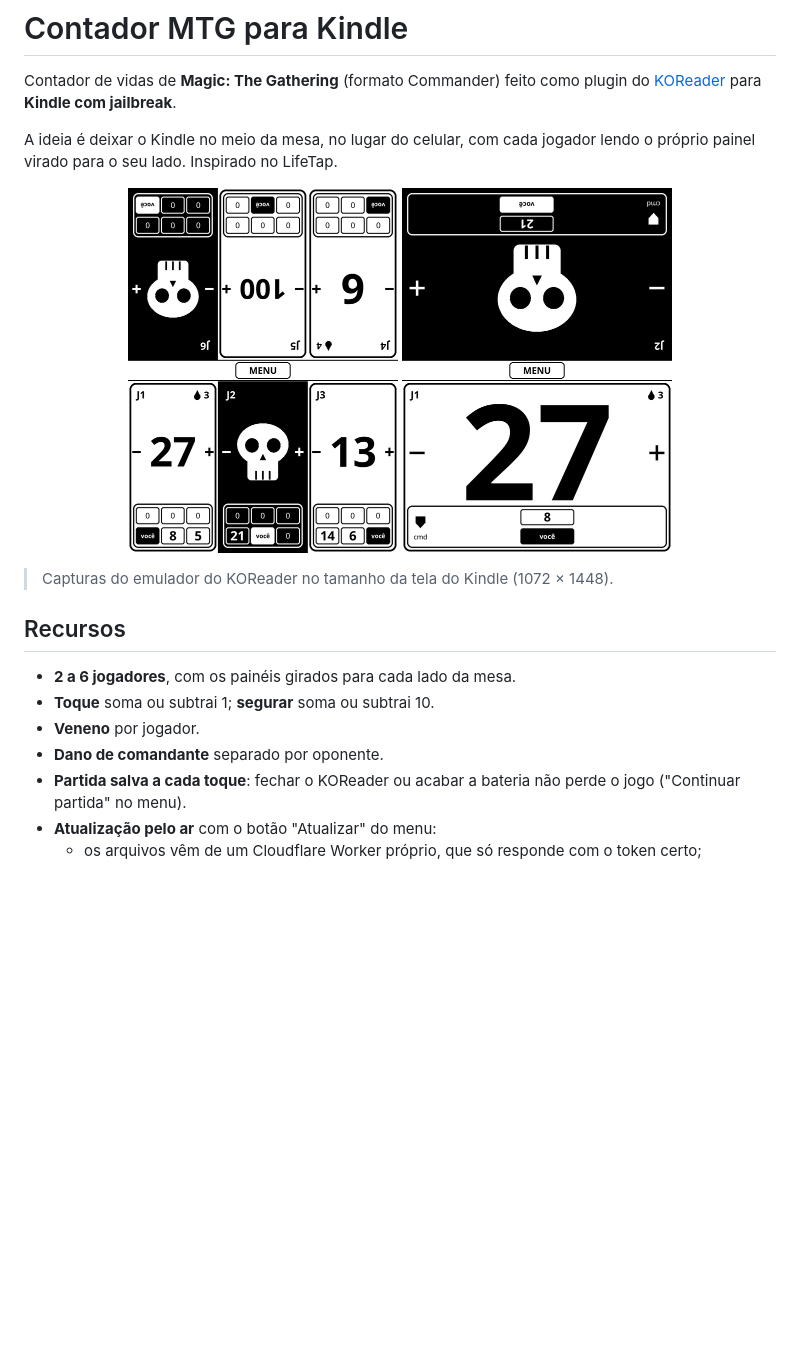
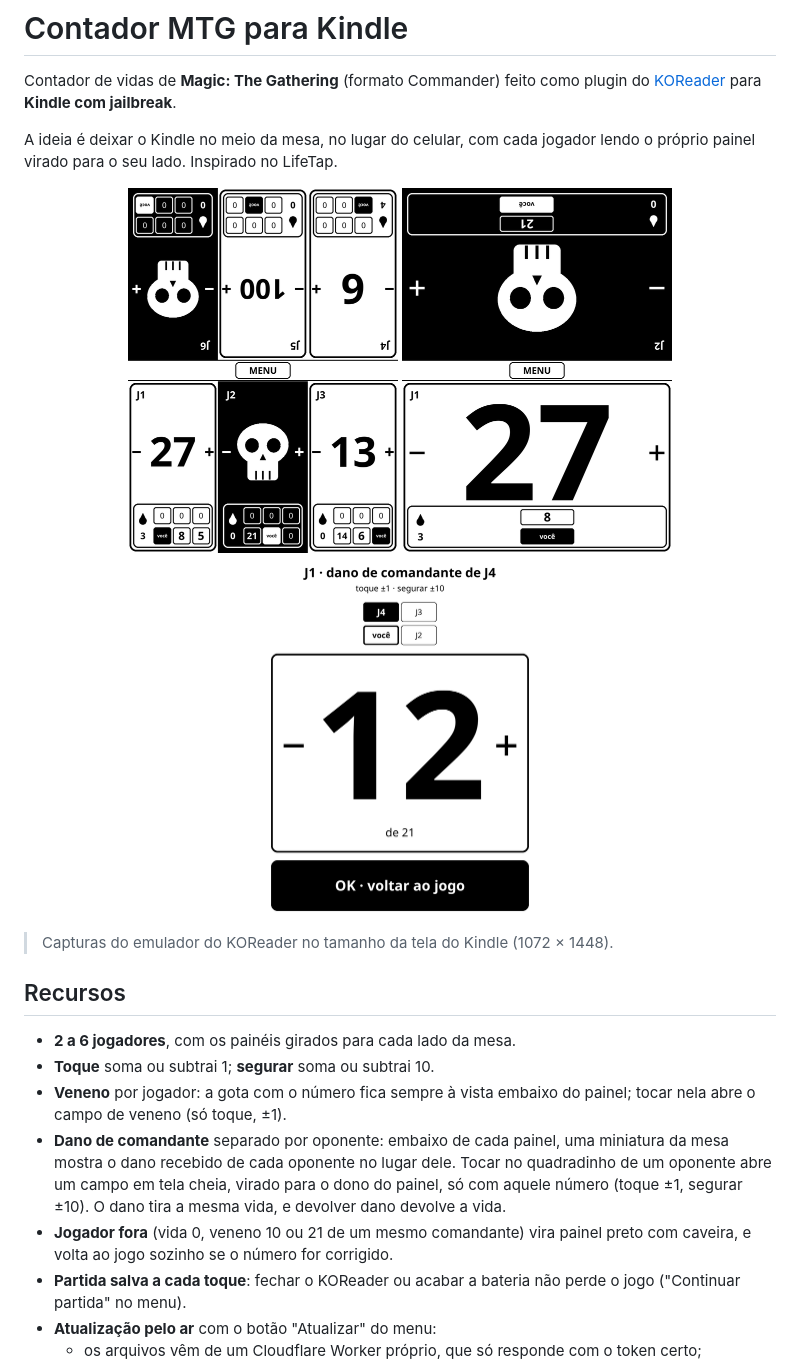
Before and after one commit to Tales-K/kindle-mtg-life-counter, a Markdown page: README.md, the part around the change. Drawn GitHub-style; pictures changed too: docs/img/campo-dano.png (added), docs/img/dois-jogadores.png, docs/img/seis-jogadores.png; blank space fills up the shorter version.

```diff
--- a/README.md
+++ b/README.md
@@ -9,6 +9,7 @@ painel virado para o seu lado. Inspirado no LifeTap.
 <p align="center">
   <img src="docs/img/seis-jogadores.png" width="270" alt="Partida com 6 jogadores">
   <img src="docs/img/dois-jogadores.png" width="270" alt="Partida com 2 jogadores, um fora por dano de comandante">
+  <img src="docs/img/campo-dano.png" width="270" alt="Campo de dano de comandante de J4 em J1">
 </p>
 
 > Capturas do emulador do KOReader no tamanho da tela do Kindle (1072 × 1448).
@@ -17,8 +18,14 @@ painel virado para o seu lado. Inspirado no LifeTap.
 
 - **2 a 6 jogadores**, com os painéis girados para cada lado da mesa.
 - **Toque** soma ou subtrai 1; **segurar** soma ou subtrai 10.
-- **Veneno** por jogador.
-- **Dano de comandante** separado por oponente.
+- **Veneno** por jogador: a gota com o número fica sempre à vista embaixo do painel; tocar nela
+  abre o campo de veneno (só toque, ±1).
+- **Dano de comandante** separado por oponente: embaixo de cada painel, uma miniatura da mesa mostra
+  o dano recebido de cada oponente no lugar dele. Tocar no quadradinho de um oponente abre um campo
+  em tela cheia, virado para o dono do painel, só com aquele número (toque ±1, segurar ±10).
+  O dano tira a mesma vida, e devolver dano devolve a vida.
+- **Jogador fora** (vida 0, veneno 10 ou 21 de um mesmo comandante) vira painel preto com caveira,
+  e volta ao jogo sozinho se o número for corrigido.
 - **Partida salva a cada toque**: fechar o KOReader ou acabar a bateria não perde o jogo
   ("Continuar partida" no menu).
 - **Atualização pelo ar** com o botão "Atualizar" do menu:
```
Also changed, not shown: docs/acceptance.md (+10 -7 lines), docs/dev-loop.md (+5 -3 lines).
